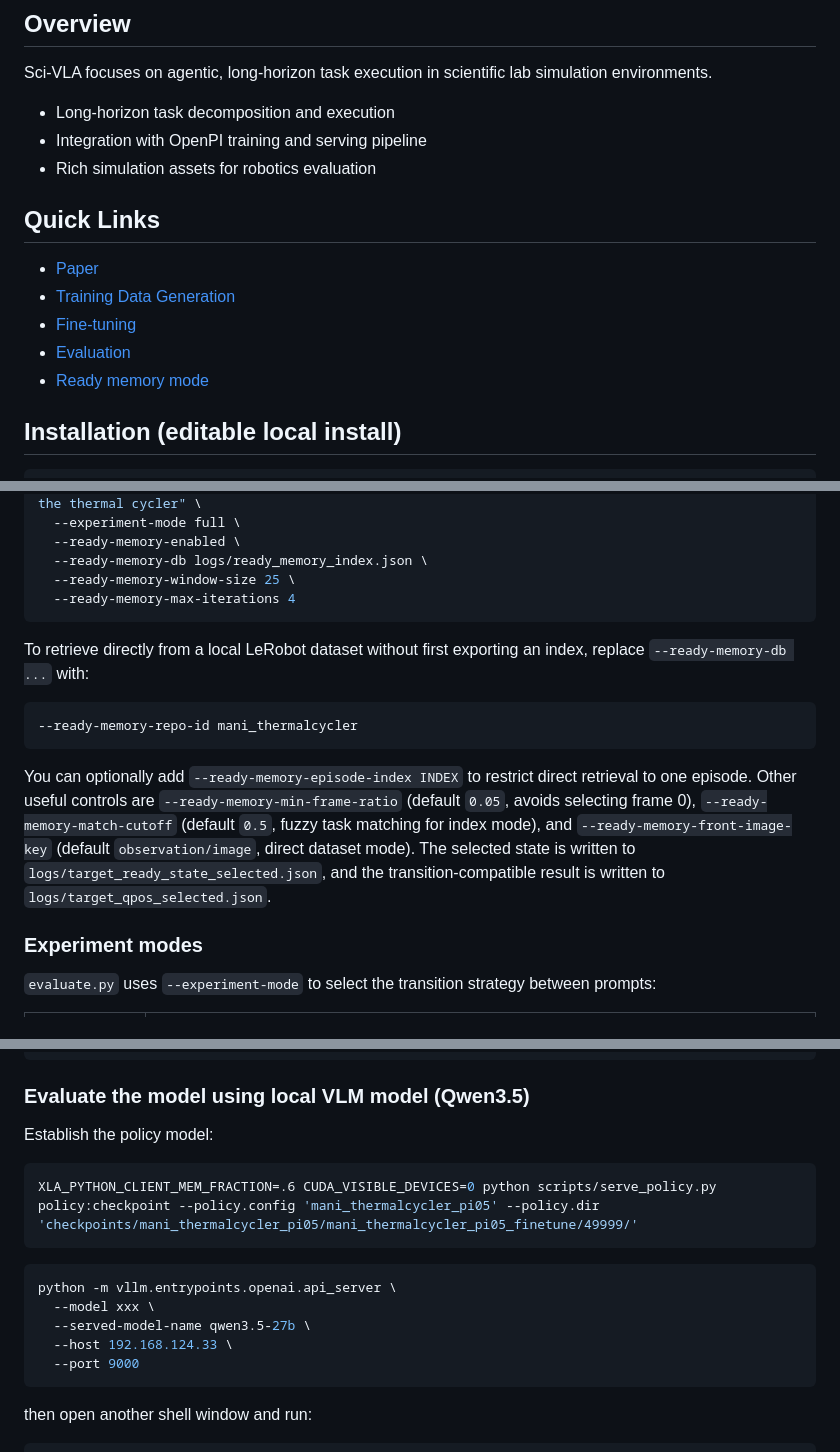
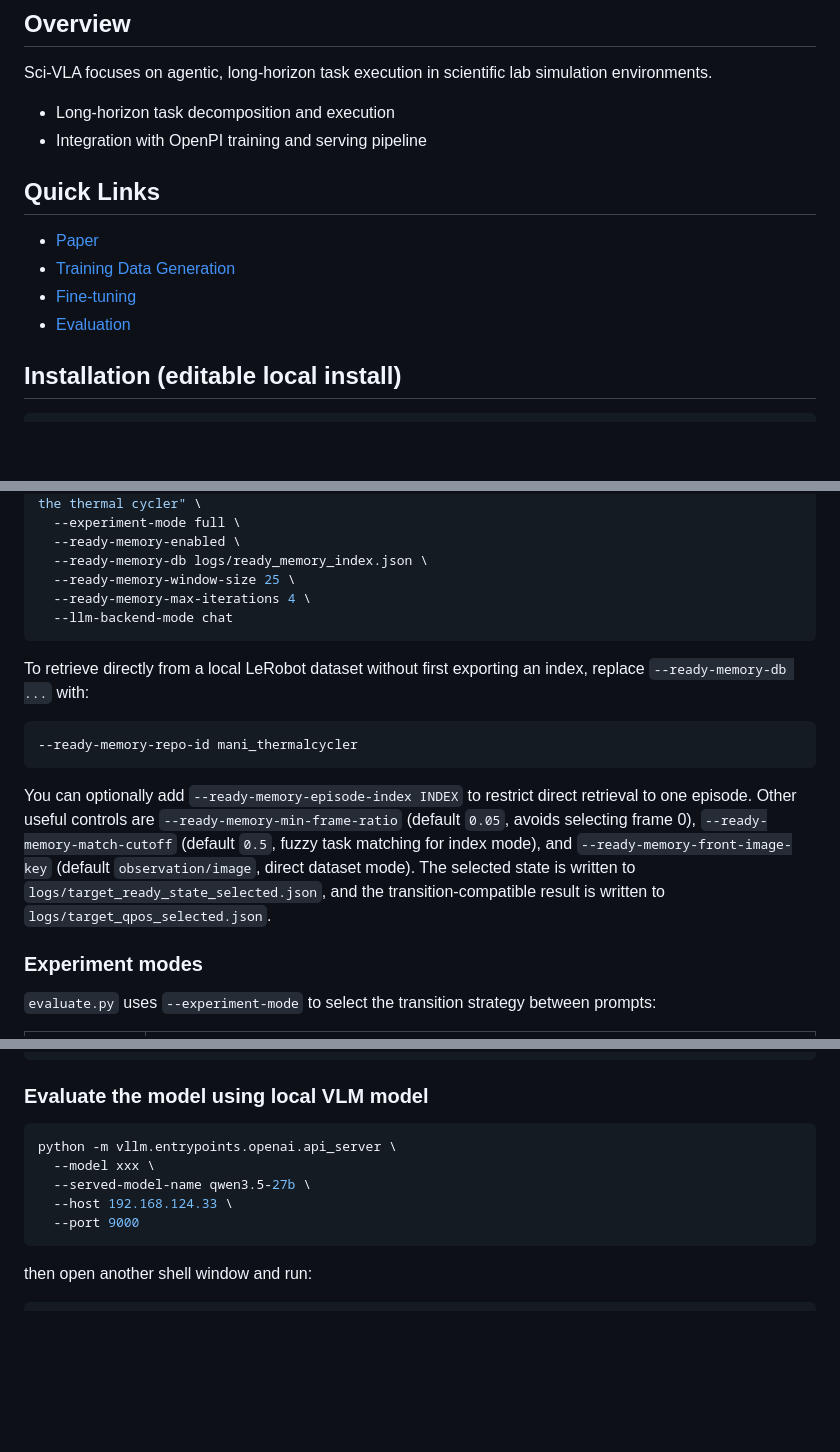
Before and after one commit to DEFENSE-SEU/Sci-VLA, a Markdown page: README.md, 3 parts joined by grey strips. Drawn GitHub-style; blank space fills up the shorter version.

Commit message:
modify md

````diff
--- a/README.md
+++ b/README.md
@@ -16,7 +16,6 @@ Sci-VLA focuses on agentic, long-horizon task execution in scientific lab simula
 
 - Long-horizon task decomposition and execution
 - Integration with OpenPI training and serving pipeline
-- Rich simulation assets for robotics evaluation
 
 ## Quick Links
 
@@ -24,7 +23,6 @@ Sci-VLA focuses on agentic, long-horizon task execution in scientific lab simula
 - [Training Data Generation](#training-data-generation)
 - [Fine-tuning](#fine-tuning)
 - [Evaluation](#evaluation)
-- [Ready memory mode](#ready-memory-mode)
 
 ## Installation (editable local install)
 
@@ -164,7 +164,8 @@ python ./scripts/autobio_scripts/evaluate.py \
   --ready-memory-enabled \
   --ready-memory-db logs/ready_memory_index.json \
   --ready-memory-window-size 25 \
-  --ready-memory-max-iterations 4
+  --ready-memory-max-iterations 4 \
+  --llm-backend-mode chat
 ```
 
 To retrieve directly from a local LeRobot dataset without first exporting an
@@ -183,34 +184,7 @@ dataset mode). The selected state is written to
 `logs/target_ready_state_selected.json`, and the transition-compatible result
 is written to `logs/target_qpos_selected.json`.
 
-<!-- ### Convert jax model to pytorch model
-If you want to use pytorch model to evaluate tasks, converting the jax checkpoint to pytorch is needed:
-
-```bash
-cp -r src/openpi/models_pytorch/transformers_replace/* ~/anaconda3/envs/scivla/lib/python3.11/site-packages/transformers
-python scripts/convert_jax_model_to_pytorch.py --checkpoint_dir checkpoints/mani_thermalcycler_pi05/ --config_name mani_thermalcycler_pi05 --output_path checkpoints/mani_thermalcycler_pi05_pytorch
-```
-
-### Evaluate the policy model on simulations
-To evaluate the policy model, open a shell and run:
-
-```bash
-XLA_PYTHON_CLIENT_MEM_FRACTION=.6 CUDA_VISIBLE_DEVICES=0 python scripts/serve_policy.py policy:checkpoint --policy.config 'mani_thermalcycler_pi05' --policy.dir 'checkpoints/mani_thermalcycler_pi05/mani_thermalcycler_pi05_finetune/49999/'
-```
-
-then open another shell and run evaluation:
-
-```bash
-export BASE_URL="https://openai.sufy.com/v1"
-export MODEL_NAME="qwen3.5-397b-a17b"
-export API_KEY=""
-
-python ./scripts/autobio_scripts/evaluate.py --task 'thermal_cycler_long_task_1' --time_limit 30 --prompts "open the lid of the thermal cycler,place pcrPlate into the thermal cycler,close the lid of the thermal cycler,screw tighten the knob of the thermal cycler,press the button to start the thermal cycler" --experiment-mode full
-```
-
-Add `--no-render-video` to skip replay video capture and mp4 writing while still running evaluation and counting success.
-
-### Problem-validation video demo
+<!-- ### Problem-validation video demo
 
 The policy server must already be running, and the local dataset must exist at
 `~/.cache/huggingface/lerobot/mani_thermalcycler`. Then run the fixed demo with:
@@ -241,6 +215,12 @@ The restore motion is included in the same replay video as both VLA prompts.
 Front- and left-view MP4s are saved under `videos/` with the fixed
 `problem_validation_open_lid_place_pcr_plate` filename prefix. -->
 
+
+<!-- ```bash
+python scripts/autobio_scripts/export_lerobot_initial_qpos.py --repo_id mani_thermalcycler
+``` -->
+
+
 <!-- python ./scripts/autobio_scripts/evaluate.py --task 'centrifuge5910_long_task_1' --time_limit 30 --prompts "open the lid of the centrifuge5910,pick the experimental centrifuge tube from rack and place it into the centrifuge5910,pick the balance centrifuge tube from rack and place it into the centrifuge5910,close the lid of the centrifuge5910,press the screen button to start the centrifuge5910" --experiment-mode baseline --num_episodes 20 --no-render-video
 
 python ./scripts/autobio_scripts/evaluate.py --task 'centrifuge5910_long_task_2' --time_limit 30 --prompts "press the screen button to start the centrifuge5910,open the lid of the centrifuge5910,pick the experimental centrifuge tube from the centrifuge5910 and place it on the rack,pick the balance centrifuge tube from the centrifuge5910 and place it on the rack,close the lid of the centrifuge5910" --experiment-mode baseline --num_episodes 20 --no-render-video
@@ -251,6 +231,7 @@ python ./scripts/autobio_scripts/evaluate.py --task 'thermal_cycler_long_task_1'
 
 python ./scripts/autobio_scripts/evaluate.py --task 'centrifuge5910_long_task_1' --time_limit 30 --prompts "open the lid of the centrifuge5910,pick the experimental centrifuge tube from rack and place it into the centrifuge5910,pick the balance centrifuge tube from rack and place it into the centrifuge5910,close the lid of the centrifuge5910,press the screen button to start the centrifuge5910,open the lid of the centrifuge5910,pick the experimental centrifuge tube from the centrifuge5910 and place it on the rack,close the lid of the centrifuge5910" --experiment-mode baseline --num_episodes 20 --no-render-video
 -->
+
 
 ### Experiment modes
 
@@ -291,12 +272,7 @@ python ./scripts/autobio_scripts/evaluate.py \
   --experiment-mode no-transition
 ```
 
-### Evaluate the model using local VLM model (Qwen3.5)
-
-Establish the policy model:
-```bash
-XLA_PYTHON_CLIENT_MEM_FRACTION=.6 CUDA_VISIBLE_DEVICES=0 python scripts/serve_policy.py policy:checkpoint --policy.config 'mani_thermalcycler_pi05' --policy.dir 'checkpoints/mani_thermalcycler_pi05/mani_thermalcycler_pi05_finetune/49999/'
-```
+### Evaluate the model using local VLM model
 
 ```bash
 python -m vllm.entrypoints.openai.api_server \
@@ -305,7 +281,6 @@ python -m vllm.entrypoints.openai.api_server \
   --host 192.168.124.33 \
   --port 9000
 ```
-
 
 then open another shell window and run:
 
````
Also changed, not shown: other parts of README.md (+4 -5 lines), scripts/intervention_switch/README.md (+1 -1 lines).
